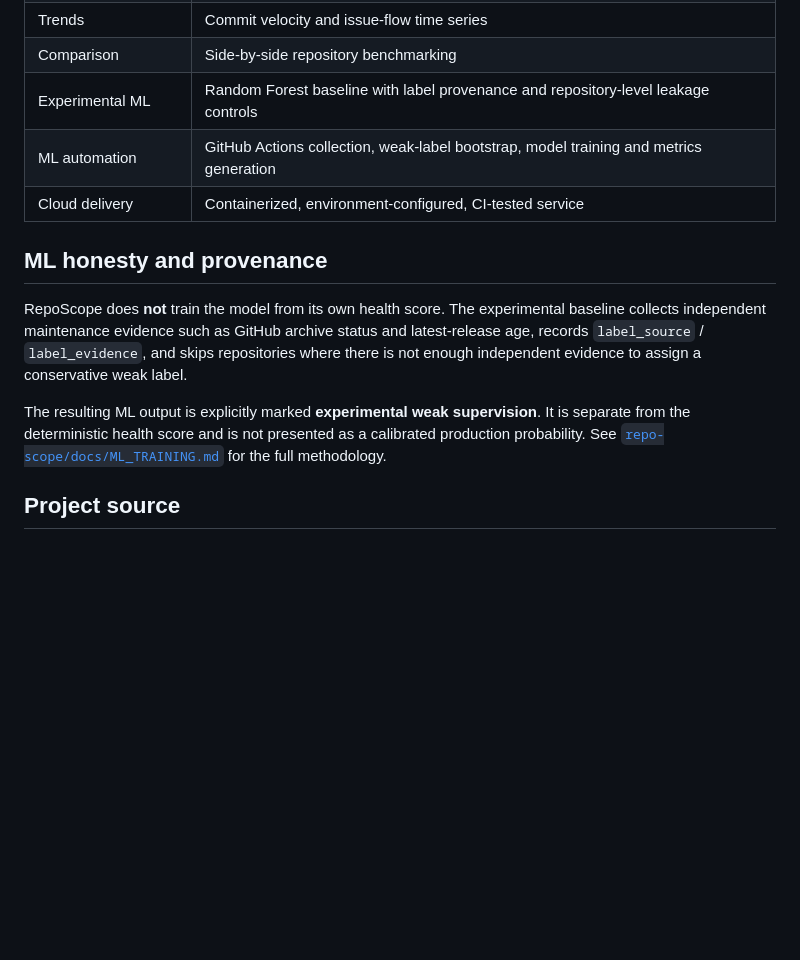
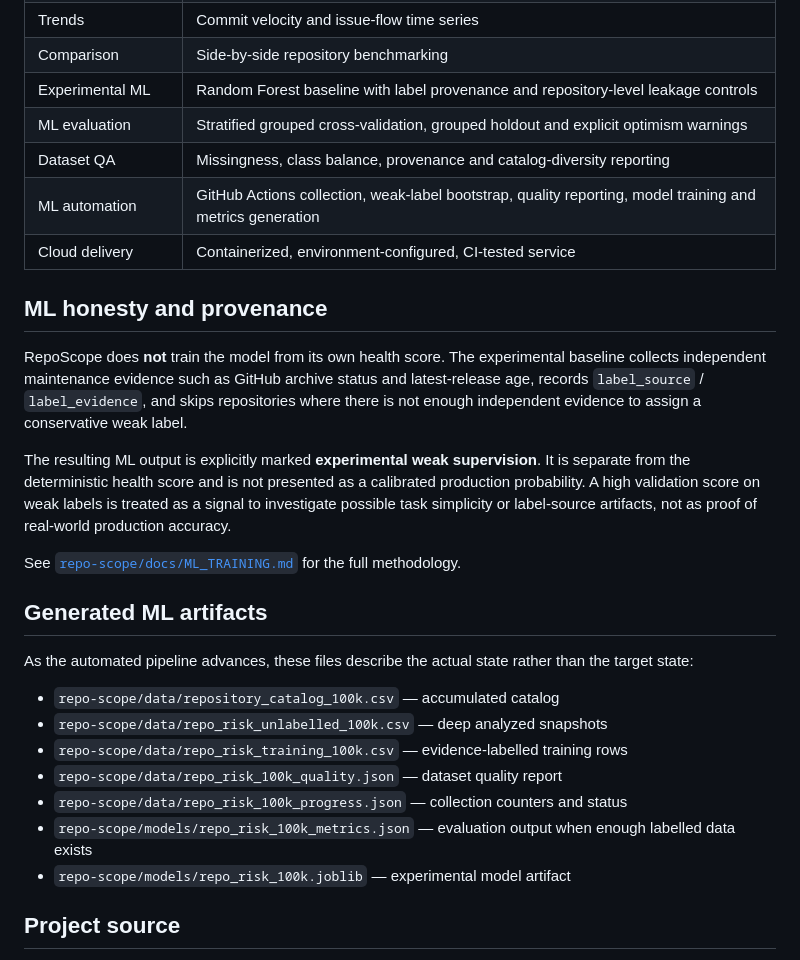
Before and after one commit to chaima-menouar/repo-scope, a Markdown page: README.md, the part around one of its changes. GitHub-like rendering; blank space fills up the shorter version.

```diff
--- a/README.md
+++ b/README.md
@@ -58,14 +81,30 @@ Cloud delivery: Docker --> Registry --> Render / AWS App Runner or ECS
 | Trends | Commit velocity and issue-flow time series |
 | Comparison | Side-by-side repository benchmarking |
 | Experimental ML | Random Forest baseline with label provenance and repository-level leakage controls |
-| ML automation | GitHub Actions collection, weak-label bootstrap, model training and metrics generation |
+| ML evaluation | Stratified grouped cross-validation, grouped holdout and explicit optimism warnings |
+| Dataset QA | Missingness, class balance, provenance and catalog-diversity reporting |
+| ML automation | GitHub Actions collection, weak-label bootstrap, quality reporting, model training and metrics generation |
 | Cloud delivery | Containerized, environment-configured, CI-tested service |
 
 ## ML honesty and provenance
 
 RepoScope does **not** train the model from its own health score. The experimental baseline collects independent maintenance evidence such as GitHub archive status and latest-release age, records `label_source` / `label_evidence`, and skips repositories where there is not enough independent evidence to assign a conservative weak label.
 
-The resulting ML output is explicitly marked **experimental weak supervision**. It is separate from the deterministic health score and is not presented as a calibrated production probability. See [`repo-scope/docs/ML_TRAINING.md`](./repo-scope/docs/ML_TRAINING.md) for the full methodology.
+The resulting ML output is explicitly marked **experimental weak supervision**. It is separate from the deterministic health score and is not presented as a calibrated production probability. A high validation score on weak labels is treated as a signal to investigate possible task simplicity or label-source artifacts, not as proof of real-world production accuracy.
+
+See [`repo-scope/docs/ML_TRAINING.md`](./repo-scope/docs/ML_TRAINING.md) for the full methodology.
+
+## Generated ML artifacts
+
+As the automated pipeline advances, these files describe the actual state rather than the target state:
+
+- `repo-scope/data/repository_catalog_100k.csv` — accumulated catalog
+- `repo-scope/data/repo_risk_unlabelled_100k.csv` — deep analyzed snapshots
+- `repo-scope/data/repo_risk_training_100k.csv` — evidence-labelled training rows
+- `repo-scope/data/repo_risk_100k_quality.json` — dataset quality report
+- `repo-scope/data/repo_risk_100k_progress.json` — collection counters and status
+- `repo-scope/models/repo_risk_100k_metrics.json` — evaluation output when enough labelled data exists
+- `repo-scope/models/repo_risk_100k.joblib` — experimental model artifact
 
 ## Project source
 
```
Also changed, not shown: other parts of README.md (+36 -13 lines).
